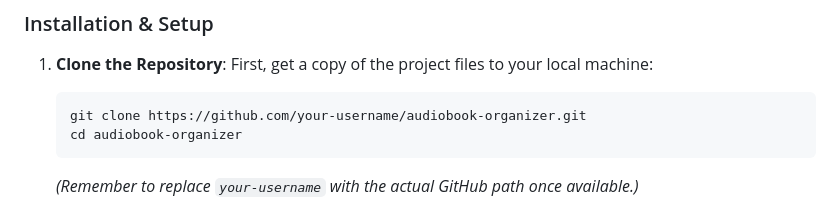
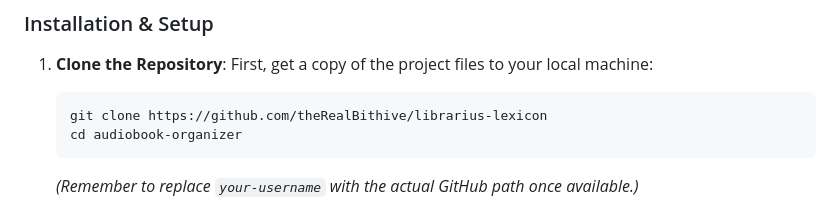
Before and after one commit to theRealBithive/librarius-lexicon, a Markdown page: README.md, the part around the change. Drawn GitHub-style.

Commit message:
Update README to reflect new repository URL

````diff
--- a/README.md
+++ b/README.md
@@ -35,7 +35,7 @@ Getting this tool up and running is straightforward. You'll just need Docker and
     First, get a copy of the project files to your local machine:
 
     ```bash
-    git clone https://github.com/your-username/audiobook-organizer.git
+    git clone https://github.com/theRealBithive/librarius-lexicon
     cd audiobook-organizer
     ```
 
````
